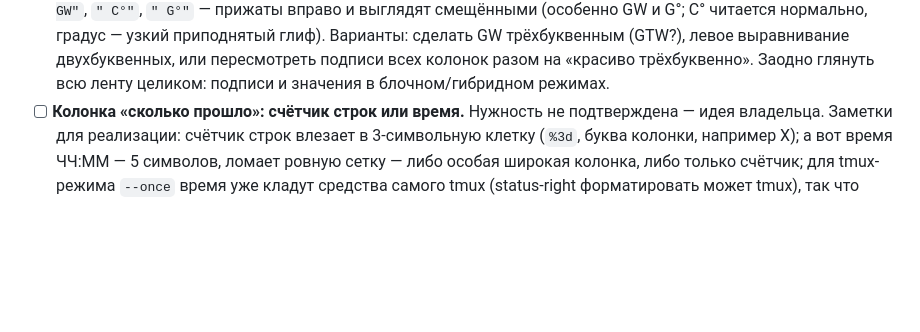
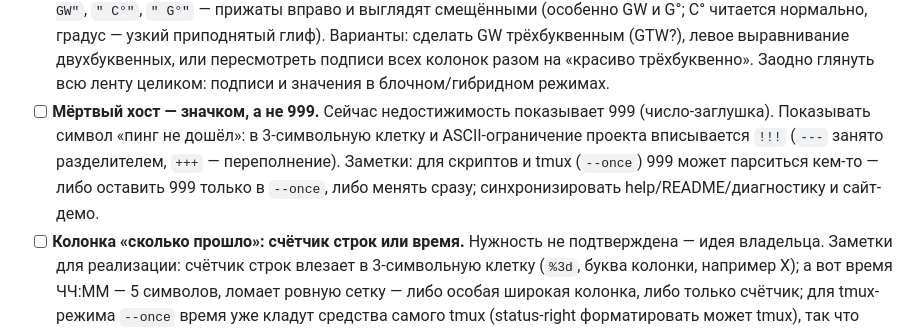
Before and after one commit to martiyanov/lmon, a Markdown page: BACKLOG.md, the part around the change. Rendered like a GitHub page; blank space fills up the shorter version.

Commit message:
BACKLOG: мёртвый хост значком вместо 999

```diff
--- a/BACKLOG.md
+++ b/BACKLOG.md
@@ -38,6 +38,13 @@
   (GTW?), левое выравнивание двухбуквенных, или пересмотреть подписи всех
   колонок разом на «красиво трёхбуквенно». Заодно глянуть всю ленту
   целиком: подписи и значения в блочном/гибридном режимах.
+- [ ] **Мёртвый хост — значком, а не 999.** Сейчас недостижимость
+  показывает 999 (число-заглушка). Показывать символ «пинг не дошёл»:
+  в 3-символьную клетку и ASCII-ограничение проекта вписывается `!!!`
+  (`---` занято разделителем, `+++` — переполнение). Заметки:
+  для скриптов и tmux (`--once`) 999 может парситься кем-то — либо
+  оставить 999 только в `--once`, либо менять сразу; синхронизировать
+  help/README/диагностику и сайт-демо.
 - [ ] **Колонка «сколько прошло»: счётчик строк или время.** Нужность
   не подтверждена — идея владельца. Заметки для реализации:
   счётчик строк влезает в 3-символьную клетку (`%3d`, буква колонки,
```
